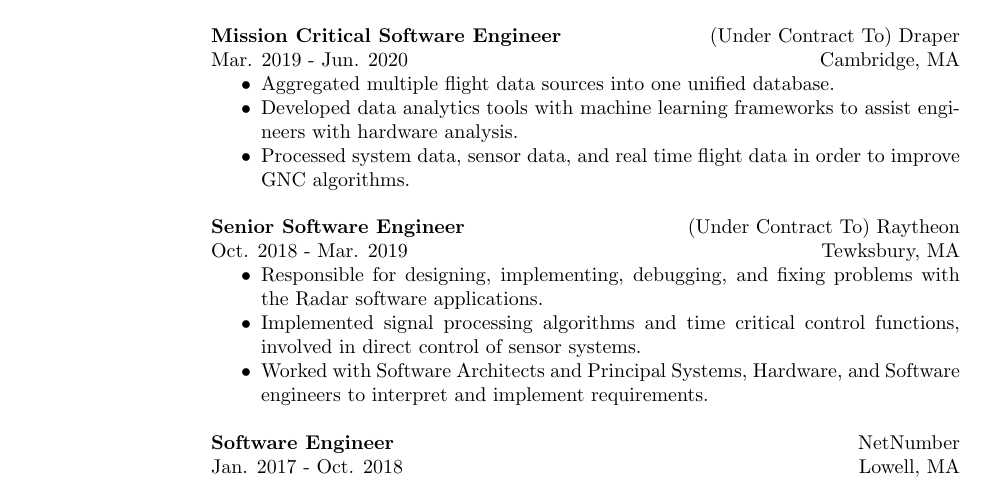
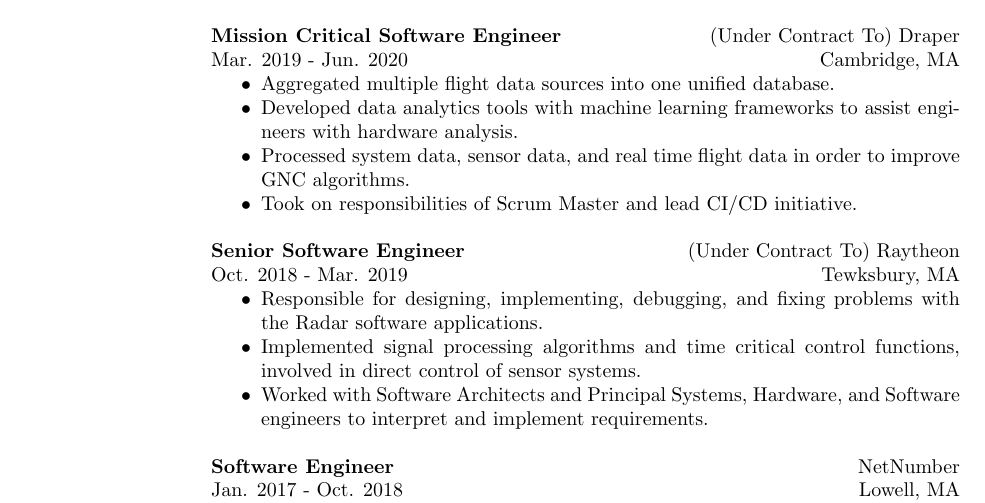
Before and after one commit to mattstruble/resume, a LaTeX CV (struble_resume.tex): part of the page, cut so that both start at the same text. Compiled offline with pdfLaTeX.

Commit message:
Adding scrum and CI/CD experience to resume.

```diff
--- a/struble_resume.tex
+++ b/struble_resume.tex
@@ -107,6 +107,7 @@
 \item Aggregated multiple flight data sources into one unified database.
 \item Developed data analytics tools with machine learning frameworks to assist engineers with hardware analysis.
 \item Processed system data, sensor data, and real time flight data in order to improve GNC algorithms.
+\item Took on responsibilities of Scrum Master and lead CI/CD initiative.
 \end{itemize}
 \end{position}
 
```
Also changed, not shown: struble_resume.pdf.
